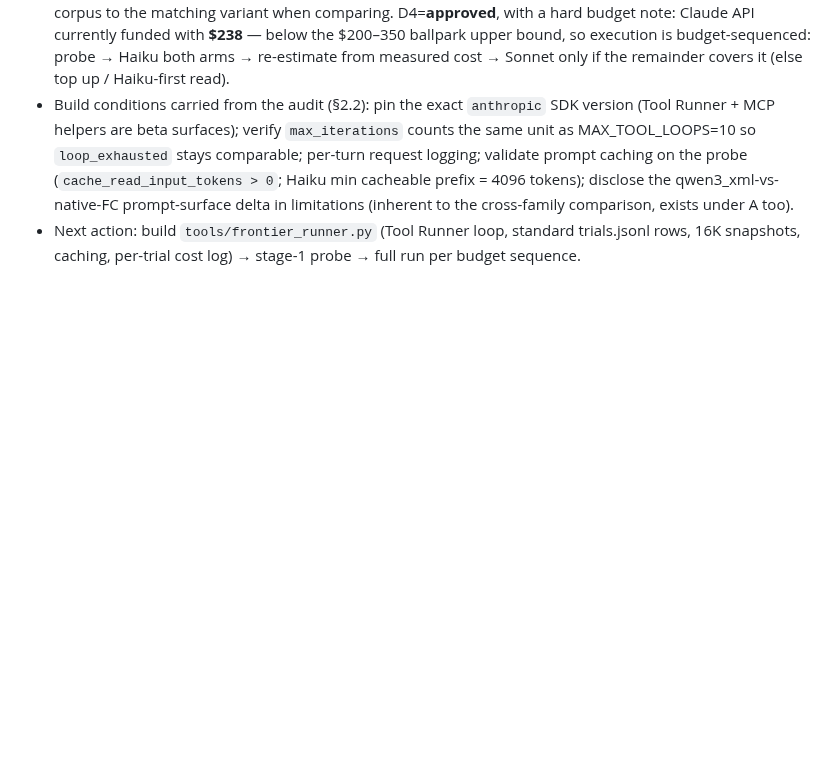
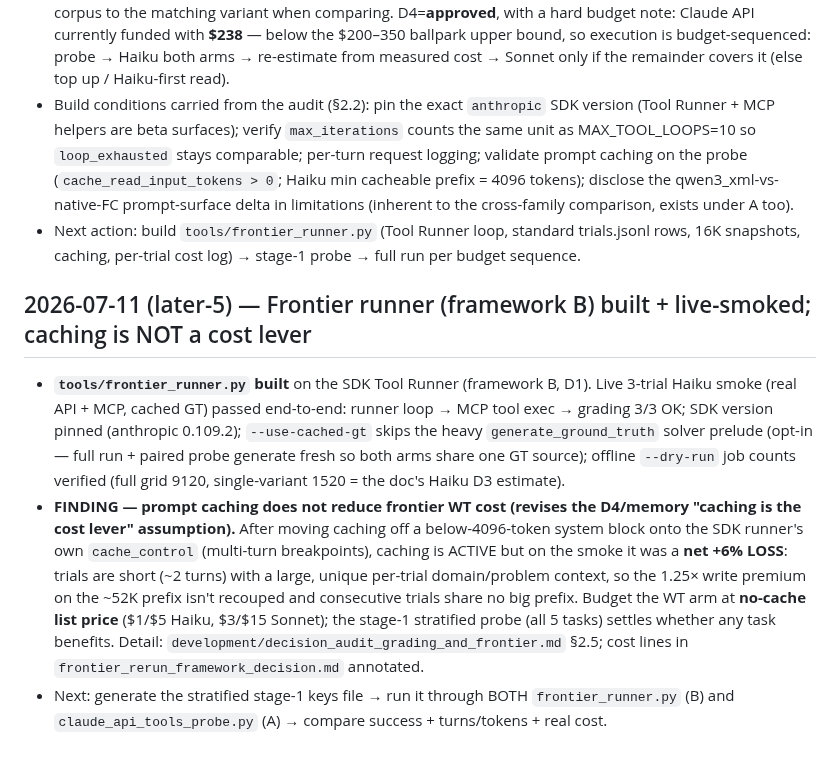
Before and after one commit to SPL-BGU/pddl-copilot-experiments, a Markdown page: development/paper_notes_discussions.md, the part around the change. GitHub-like rendering; blank space fills up the shorter version.

Commit message:
docs(frontier): record live-smoke finding — prompt caching is a net loss for WT workload, budget at list price

```diff
--- a/development/paper_notes_discussions.md
+++ b/development/paper_notes_discussions.md
@@ -684,3 +684,23 @@ validated by an independent ranking subagent (the user asked for a second perspe
   the cross-family comparison, exists under A too).
 - Next action: build `tools/frontier_runner.py` (Tool Runner loop, standard trials.jsonl rows,
   16K snapshots, caching, per-trial cost log) → stage-1 probe → full run per budget sequence.
+
+## 2026-07-11 (later-5) — Frontier runner (framework B) built + live-smoked; caching is NOT a cost lever
+
+- **`tools/frontier_runner.py` built** on the SDK Tool Runner (framework B, D1). Live 3-trial
+  Haiku smoke (real API + MCP, cached GT) passed end-to-end: runner loop → MCP tool exec →
+  grading 3/3 OK; SDK version pinned (anthropic 0.109.2); `--use-cached-gt` skips the heavy
+  `generate_ground_truth` solver prelude (opt-in — full run + paired probe generate fresh so
+  both arms share one GT source); offline `--dry-run` job counts verified (full grid 9120,
+  single-variant 1520 = the doc's Haiku D3 estimate).
+- **FINDING — prompt caching does not reduce frontier WT cost (revises the D4/memory "caching
+  is the cost lever" assumption).** After moving caching off a below-4096-token system block
+  onto the SDK runner's own `cache_control` (multi-turn breakpoints), caching is ACTIVE but on
+  the smoke it was a **net +6% LOSS**: trials are short (~2 turns) with a large, unique
+  per-trial domain/problem context, so the 1.25× write premium on the ~52K prefix isn't
+  recouped and consecutive trials share no big prefix. Budget the WT arm at **no-cache list
+  price** ($1/$5 Haiku, $3/$15 Sonnet); the stage-1 stratified probe (all 5 tasks) settles
+  whether any task benefits. Detail: `development/decision_audit_grading_and_frontier.md` §2.5;
+  cost lines in `frontier_rerun_framework_decision.md` annotated.
+- Next: generate the stratified stage-1 keys file → run it through BOTH `frontier_runner.py`
+  (B) and `claude_api_tools_probe.py` (A) → compare success + turns/tokens + real cost.
```
Also changed, not shown: development/decision_audit_grading_and_frontier.md (+17 -0 lines), development/frontier_rerun_framework_decision.md (+12 -3 lines).
